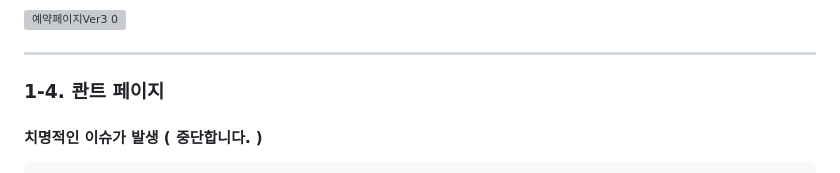
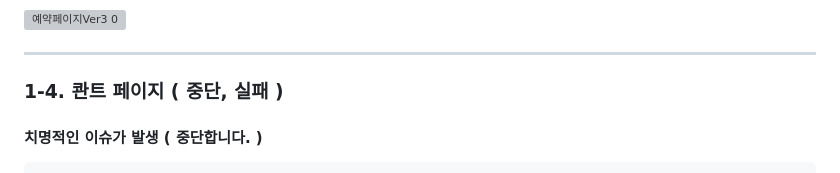
Before and after one commit to kimminkuk/myHome-spring, a Markdown page: README.md, the part around the change. Rendered like a GitHub page; grey boxes are pictures that could not be loaded.

```diff
--- a/README.md
+++ b/README.md
@@ -46,7 +46,7 @@
 
 ---------
 
-### 1-4. 콴트 페이지
+### 1-4. 콴트 페이지 ( 중단, 실패 )
    #### 치명적인 이슈가 발생 ( 중단합니다. )
       1. 파싱을 2437개의 회사를 200일치의 데이터를 가져오니, 중간 중간 값이 이상한 데이터가 나오는 경우가 있습니다.
          그래서, 파이썬의 BeautifulSoup등을 이용해보았지만 해결하지 못했습니다.
```
